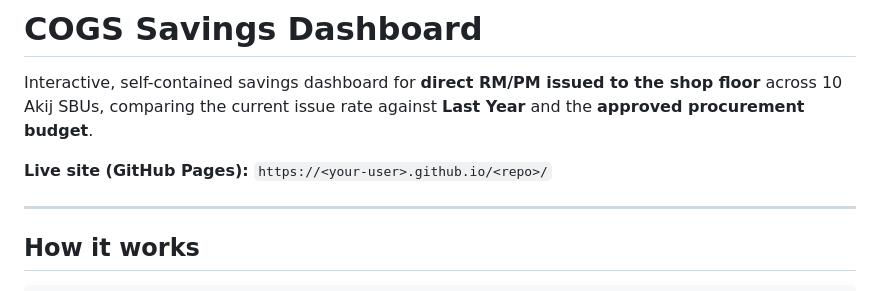
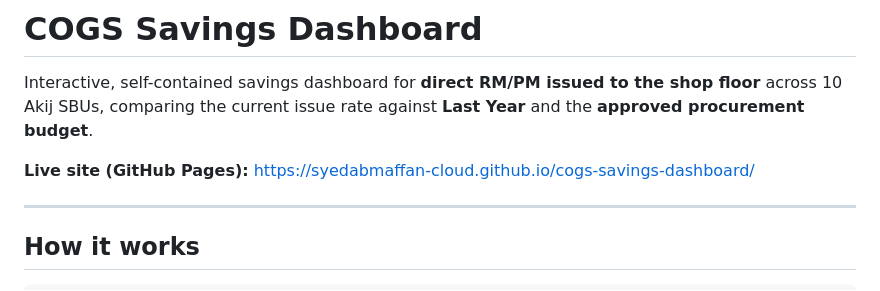
Before and after one commit to syedabmaffan-cloud/cogs-savings-dashboard, a Markdown page: README.md, the part around the change. Drawn GitHub-style.

Commit message:
docs: add live Pages URL

```diff
--- a/README.md
+++ b/README.md
@@ -4,7 +4,7 @@ Interactive, self-contained savings dashboard for **direct RM/PM issued to the s
 across 10 Akij SBUs, comparing the current issue rate against **Last Year** and the
 **approved procurement budget**.
 
-**Live site (GitHub Pages):** `https://<your-user>.github.io/<repo>/`
+**Live site (GitHub Pages):** https://syedabmaffan-cloud.github.io/cogs-savings-dashboard/
 
 ---
 
```
